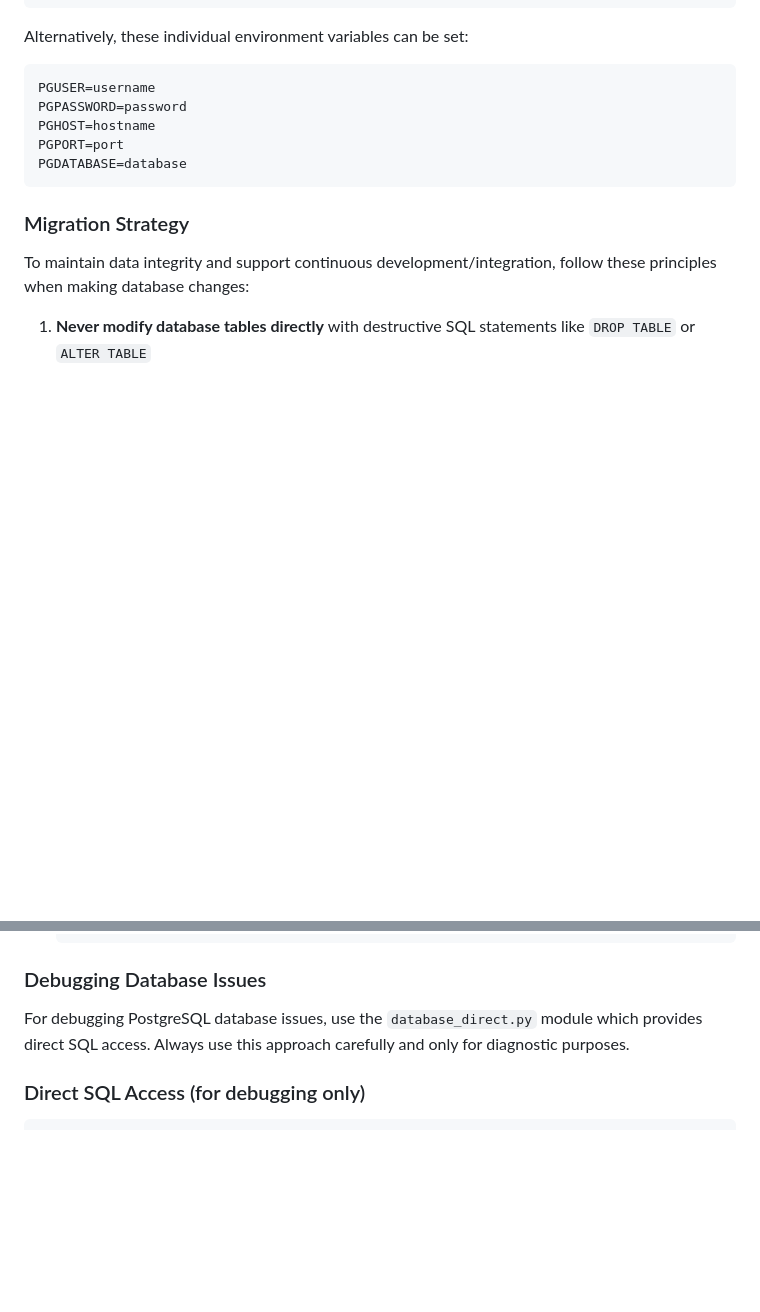
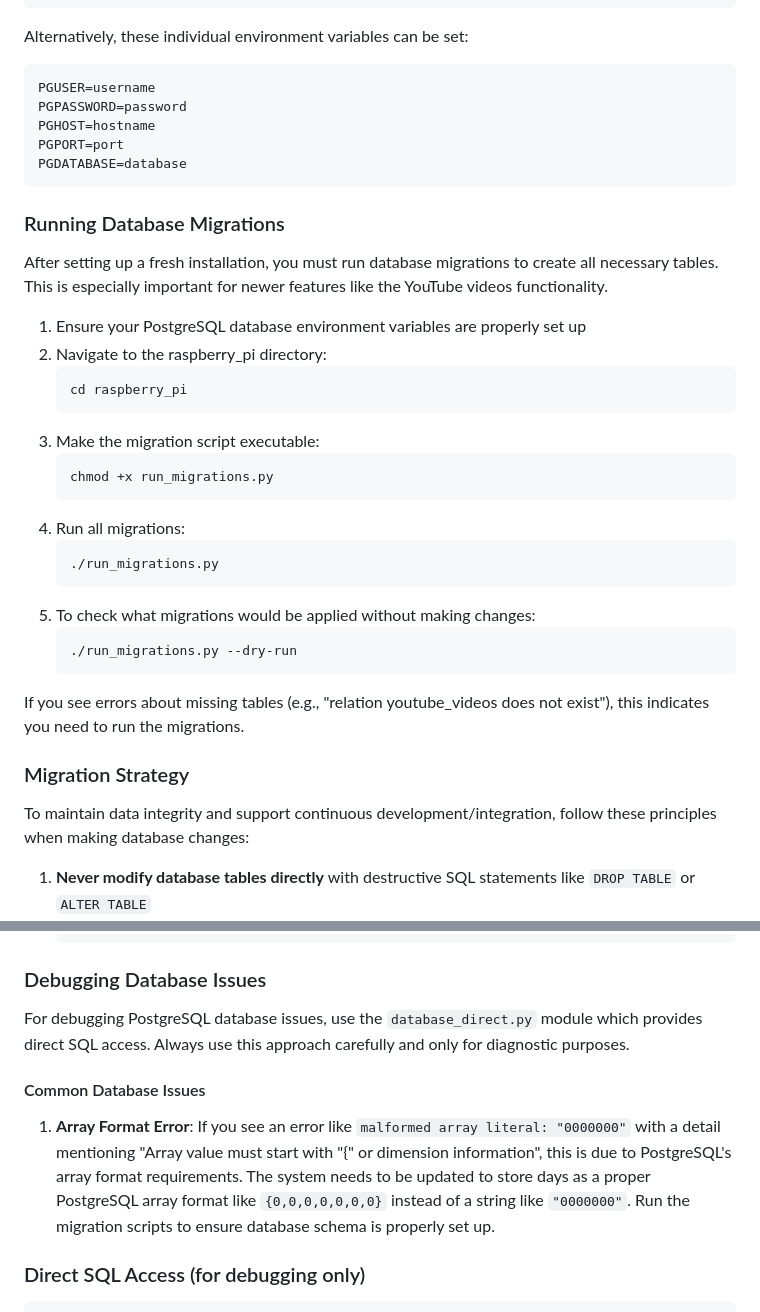
Before and after one commit to devfhalley/PrayerCompanion, a Markdown page: README.md, 2 parts joined by grey strips. Drawn GitHub-style; blank space fills up the shorter version.

Commit message:
Update README with database migration instructions and troubleshooting.
Replit-Commit-Author: Agent
Replit-Commit-Session-Id: f5c12d3d-b0e6-45d7-a115-6855e1b2a16c

````diff
--- a/README.md
+++ b/README.md
@@ -168,6 +168,30 @@ PGPORT=port
 PGDATABASE=database
 ```
 
+### Running Database Migrations
+
+After setting up a fresh installation, you must run database migrations to create all necessary tables. This is especially important for newer features like the YouTube videos functionality.
+
+1. Ensure your PostgreSQL database environment variables are properly set up
+2. Navigate to the raspberry_pi directory:
+   ```bash
+   cd raspberry_pi
+   ```
+3. Make the migration script executable:
+   ```bash
+   chmod +x run_migrations.py
+   ```
+4. Run all migrations:
+   ```bash
+   ./run_migrations.py
+   ```
+5. To check what migrations would be applied without making changes:
+   ```bash
+   ./run_migrations.py --dry-run
+   ```
+
+If you see errors about missing tables (e.g., "relation youtube_videos does not exist"), this indicates you need to run the migrations.
+
 ### Migration Strategy
 
 To maintain data integrity and support continuous development/integration, follow these principles when making database changes:
@@ -280,6 +304,10 @@ When you need to make schema updates to the PostgreSQL database:
 
 For debugging PostgreSQL database issues, use the `database_direct.py` module which provides direct SQL access. Always use this approach carefully and only for diagnostic purposes.
 
+#### Common Database Issues
+
+1. **Array Format Error**: If you see an error like `malformed array literal: "0000000"` with a detail mentioning "Array value must start with "{" or dimension information", this is due to PostgreSQL's array format requirements. The system needs to be updated to store days as a proper PostgreSQL array format like `{0,0,0,0,0,0,0}` instead of a string like `"0000000"`. Run the migration scripts to ensure database schema is properly set up.
+
 ### Direct SQL Access (for debugging only)
 
 ```python
````
